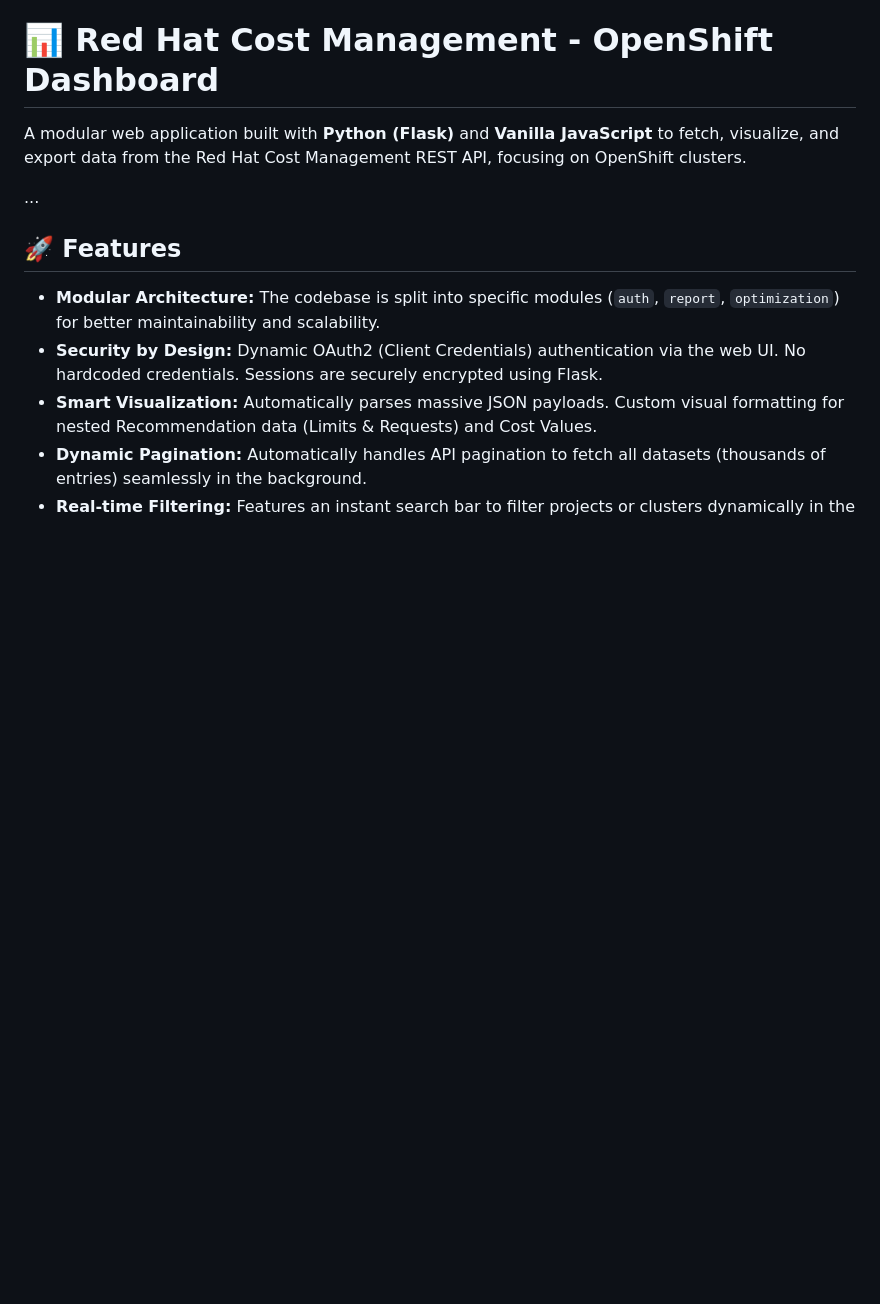
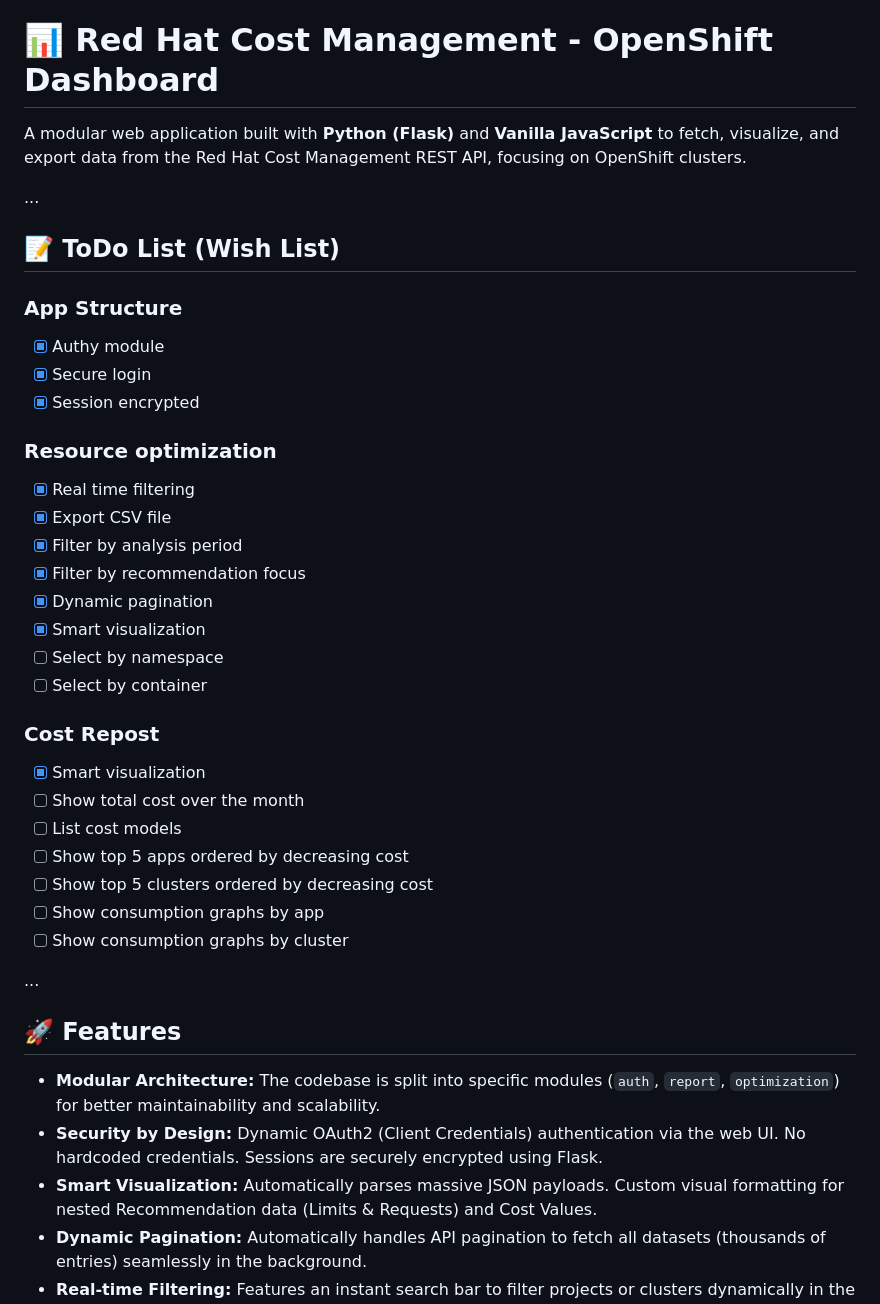
Before and after one commit to mariorpn/consult-cost-mgmt-opr, a Markdown page: README.md, the part around the change. Drawn GitHub-style; blank space fills up the shorter version.

Commit message:
Added ToDo List - README.md

```diff
--- a/README.md
+++ b/README.md
@@ -5,6 +5,34 @@ App to consult API of Cost Management Operator - Red Hat
 # 📊 Red Hat Cost Management - OpenShift Dashboard
 
 A modular web application built with **Python (Flask)** and **Vanilla JavaScript** to fetch, visualize, and export data from the Red Hat Cost Management REST API, focusing on OpenShift clusters.
+
+...
+
+## 📝 ToDo List (Wish List)
+
+### App Structure
+- [X] Authy module
+- [X] Secure login
+- [X] Session encrypted
+
+### Resource optimization
+- [X] Real time filtering
+- [X] Export CSV file
+- [X] Filter by analysis period
+- [X] Filter by recommendation focus
+- [X] Dynamic pagination
+- [X] Smart visualization
+- [ ] Select by namespace
+- [ ] Select by container
+
+### Cost Repost
+- [X] Smart visualization
+- [ ] Show total cost over the month
+- [ ] List cost models
+- [ ] Show top 5 apps ordered by decreasing cost
+- [ ] Show top 5 clusters ordered by decreasing cost
+- [ ] Show consumption graphs by app
+- [ ] Show consumption graphs by cluster
 
 ...
 
```
